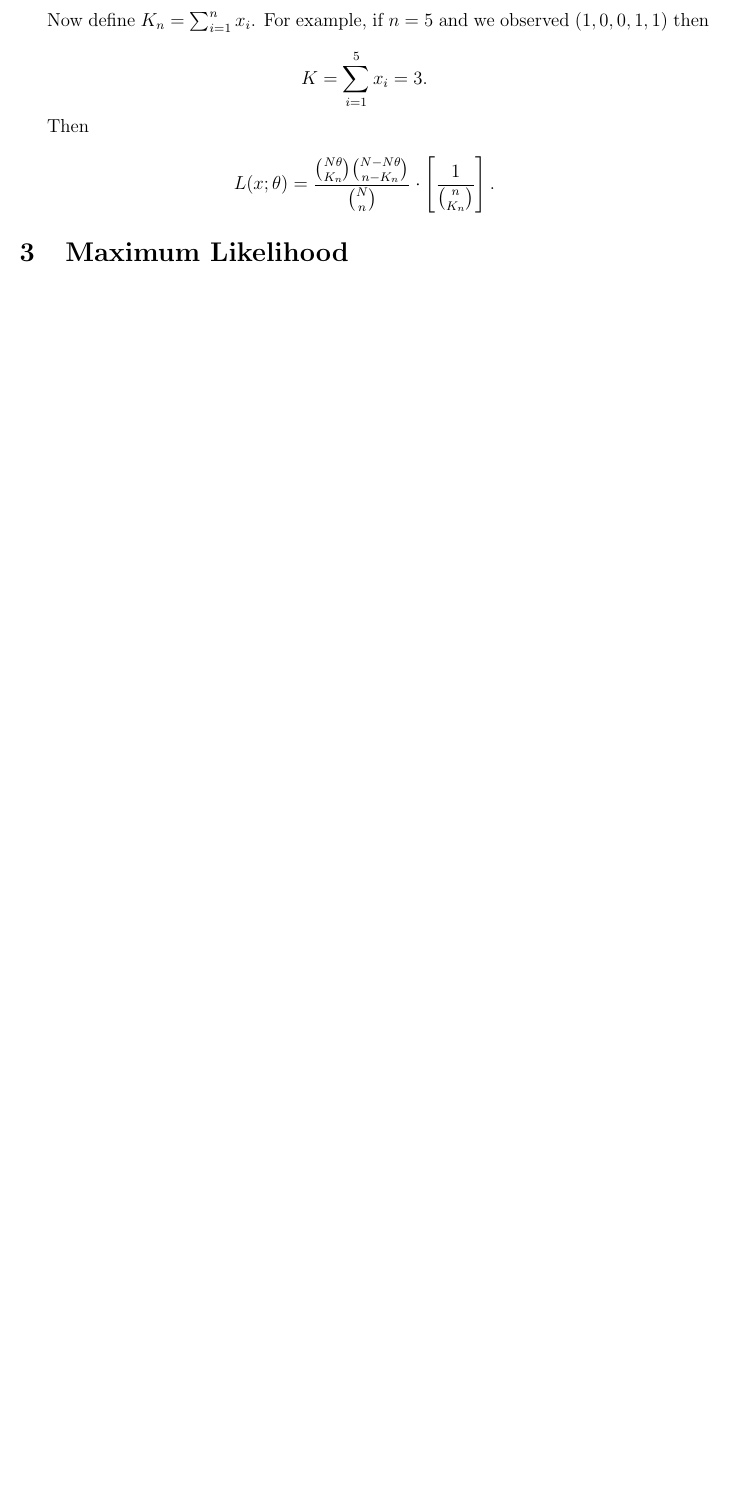
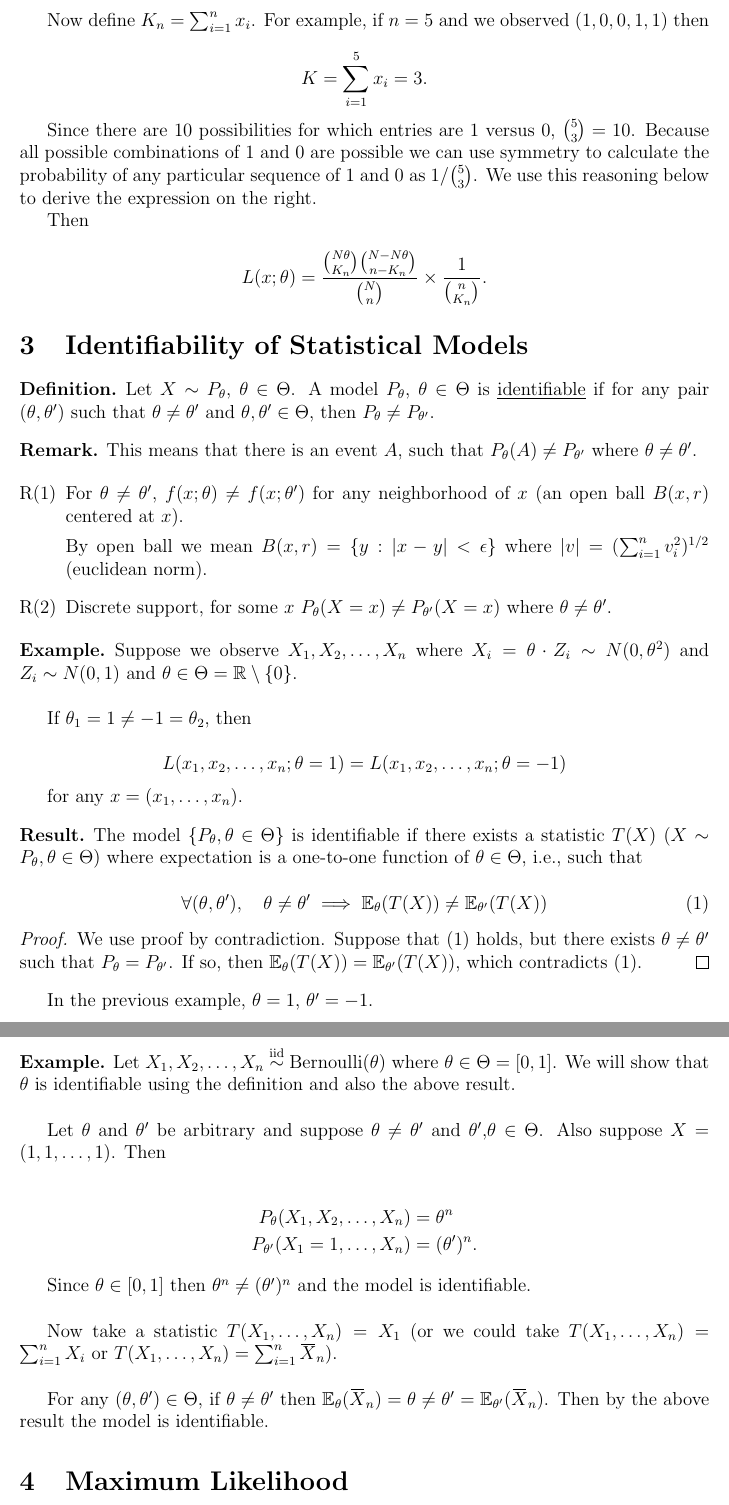
Before and after one commit to mmace3/MATH653, a LaTeX document (Notes/STAT653Notes.tex): part of page 4 of 4 before the commit and two parts of pages 4 and 5 of 5 after it, the two joined at a grey line, cut so that both start at the same text, the shorter picture padded with empty space. Compiled offline with LaTeX, dvips and Ghostscript.

Commit message:
add more notes

```diff
--- a/Notes/STAT653Notes.tex
+++ b/Notes/STAT653Notes.tex
@@ -90,9 +90,17 @@
 \newtheorem*{corollary}{Corollary}
 \newtheorem*{claim}{Claim}
 \newtheorem*{remark}{Remark}
+\newtheorem*{result}{Result}
 
 \newcommand{\innerproduct}[2]{\langle #1, #2 \rangle}
 \DeclareMathOperator{\Tr}{Tr}
+
+\makeatletter
+\newcommand{\@giventhatstar}[2]{\left(#1\;\middle|\;#2\right)}
+\newcommand{\@giventhatnostar}[3][]{#1(#2\;#1|\;#3#1)}
+\newcommand{\giventhat}{\@ifstar\@giventhatstar\@giventhatnostar}
+\makeatother
+
 
 \setcounter{MaxMatrixCols}{20}
 
@@ -271,24 +279,117 @@ L(x; \theta) &= P_{\theta}(X_1 = x_1, X_2 = x_2, \ldots, X_n = x_n) \\
 \end{align*}
+
 
 Now define $K_n = \sum^{n}_{i=1} x_i$. For example, if $n = 5$ and
 we observed $(1, 0, 0, 1, 1)$ then
 
 $$ K = \sum_{i=1}^{5} x_i = 3. $$
 
+Since there are 10 possibilities for which entries are 1 versus 0,
+$\binom{5}{3} = 10$. Because all possible combinations of 1 and 0
+are possible we can use symmetry to calculate the probability of
+any particular sequence of 1 and 0 as $1/\binom{5}{3}$. We use
+this reasoning below to derive the expression on the right.
+
 Then
 
 \begin{equation*}
 L(x; \theta) = \frac{ \binom{N\theta}{K_n} \binom{N-N\theta}{n - K_n}}
-{\binom{N}{n}} \cdot \left[ \frac{1}{\binom{n}{K_n}} \right].
+{\binom{N}{n}} \times \frac{1}{\binom{n}{K_n}}.
+\end{equation*}
+\end{example}
+
+\section{Identifiability of Statistical Models}
+
+\begin{definition}
+Let $X \sim P_{\theta}$, $\theta \in \Theta$. A model $P_{\theta}$,
+$\theta \in \Theta$ is \underline{identifiable} if for any pair
+$(\theta, \theta^{\prime})$ such that $\theta \neq \theta^{\prime}$
+and $\theta, \theta^{\prime} \in \Theta$, then
+$P_{\theta} \neq P_{\theta^{\prime}}$.
+\end{definition}
+
+\begin{remark}
+This means that there is an event $A$, such that
+$P_{\theta}(A) \neq P_{\theta^{\prime}}$ where
+$\theta \neq \theta^{\prime}$.
+
+\begin{enumerate}[label = R(\arabic*)]
+\item For $\theta \neq \theta^{\prime}$,
+$f(x; \theta) \neq f(x; \theta^{\prime})$ for any neighborhood of
+$x$ (an open ball $B(x, r)$ centered at $x$).
+
+By open ball we mean $B(x, r) = \{y : |x-y| < \epsilon \}$ where
+$|v| = (\sum^{n}_{i = 1} v_i^2 )^{1/2}$ (euclidean norm).
+
+\item Discrete support, for some $x$
+$P_{\theta}(X = x) \neq P_{\theta^{\prime}}(X = x)$ where
+$\theta \neq \theta^{\prime}$.
+
+\end{enumerate}
+\end{remark}
+
+\begin{example}
+Suppose we observe $X_1, X_2, \ldots, X_n$ where
+$X_i = \theta \cdot Z_i \sim N(0, \theta^2)$ and
+$Z_i \sim N(0,1)$ and $\theta \in \Theta = \mathbb{R} \setminus \{0\}$.\\
+
+If $\theta_1 = 1 \neq -1 = \theta_2$, then
+
+\begin{equation*}
+L(x_1, x_2, \ldots, x_n; \theta = 1) = L(x_1, x_2, \dots, x_n; \theta = -1)
 \end{equation*}
 
+for any $x = (x_1, \ldots, x_n)$.
 \end{example}
 
+\begin{result}
+The model $\{P_{\theta}, \theta \in \Theta \}$ is identifiable if there exists
+a statistic $T(X)$ ($X \sim P_{\theta}, \theta \in \Theta$) where
+expectation is a one-to-one function of $\theta \in \Theta$, i.e., such that
+
+\begin{equation}\label{eq1}
+\forall (\theta, \theta^{\prime}), \quad \theta \neq \theta^{\prime} \implies
+\mathbb{E}_{\theta}(T(X)) \neq \mathbb{E}_{\theta^{\prime}}(T(X))
+\end{equation}
+
+\begin{proof}
+We use proof by contradiction. Suppose that (\ref{eq1}) holds, but there
+exists $\theta \neq \theta^{\prime}$ such that $P_{\theta} = P_{\theta^{\prime}}$.
+If so, then $\mathbb{E}_{\theta}(T(X)) = \mathbb{E}_{\theta^{\prime}}(T(X))$,
+which contradicts (\ref{eq1}).
+\end{proof}
+\end{result}
 
 
+In the previous example, $\theta = 1$, $\theta^{\prime} = -1$.
 
+\begin{example}
+Let $X_1, X_2, \ldots, X_n \overset{\mathrm{iid}}{\sim} \text{Bernoulli}(\theta)$
+where $\theta \in \Theta = [0, 1]$. We will show that $\theta$ is identifiable
+using the definition and also the above result.\\
 
+Let $\theta$ and $\theta^{\prime}$ be arbitrary and suppose
+$\theta \neq \theta^{\prime}$ and $\theta^{\prime}$,$\theta \in \Theta$. Also
+suppose $X = (1, 1, \ldots, 1)$. Then
 
+\begin{align*}
+P_{\theta}(X_1, X_2, \ldots, X_n) &= \theta^{n}\\
+P_{\theta^{\prime}}(X_1 = 1, \ldots, X_n) &= (\theta^{\prime})^{n}.
+\end{align*}
+
+Since $\theta \in [0,1]$ then $\theta^n \neq (\theta^{\prime})^n$ and the model
+is identifiable.\\
+
+Now take a statistic $T(X_1, \ldots, X_n) = X_1$ (or we could take
+$T(X_1, \ldots, X_n) = \sum^{n}_{i=1} X_i$ or
+$T(X_1, \ldots, X_n) = \sum^{n}_{i=1} \overbar{X}_n$).\\
+
+For any
+$(\theta, \theta^{\prime}) \in \Theta$, if $\theta \neq \theta^{\prime}$
+then $\mathbb{E}_{\theta}(\overbar{X}_n) = \theta \neq \theta^{\prime} =
+\mathbb{E}_{\theta^{\prime}}(\overbar{X}_n)$. Then by the above result
+the model is identifiable.
+\end{example}
 
 
 \section{Maximum Likelihood}
```
Also changed, not shown: Notes/STAT653Notes.pdf, Notes/STAT653Notes.tex (2 more changed lines).
